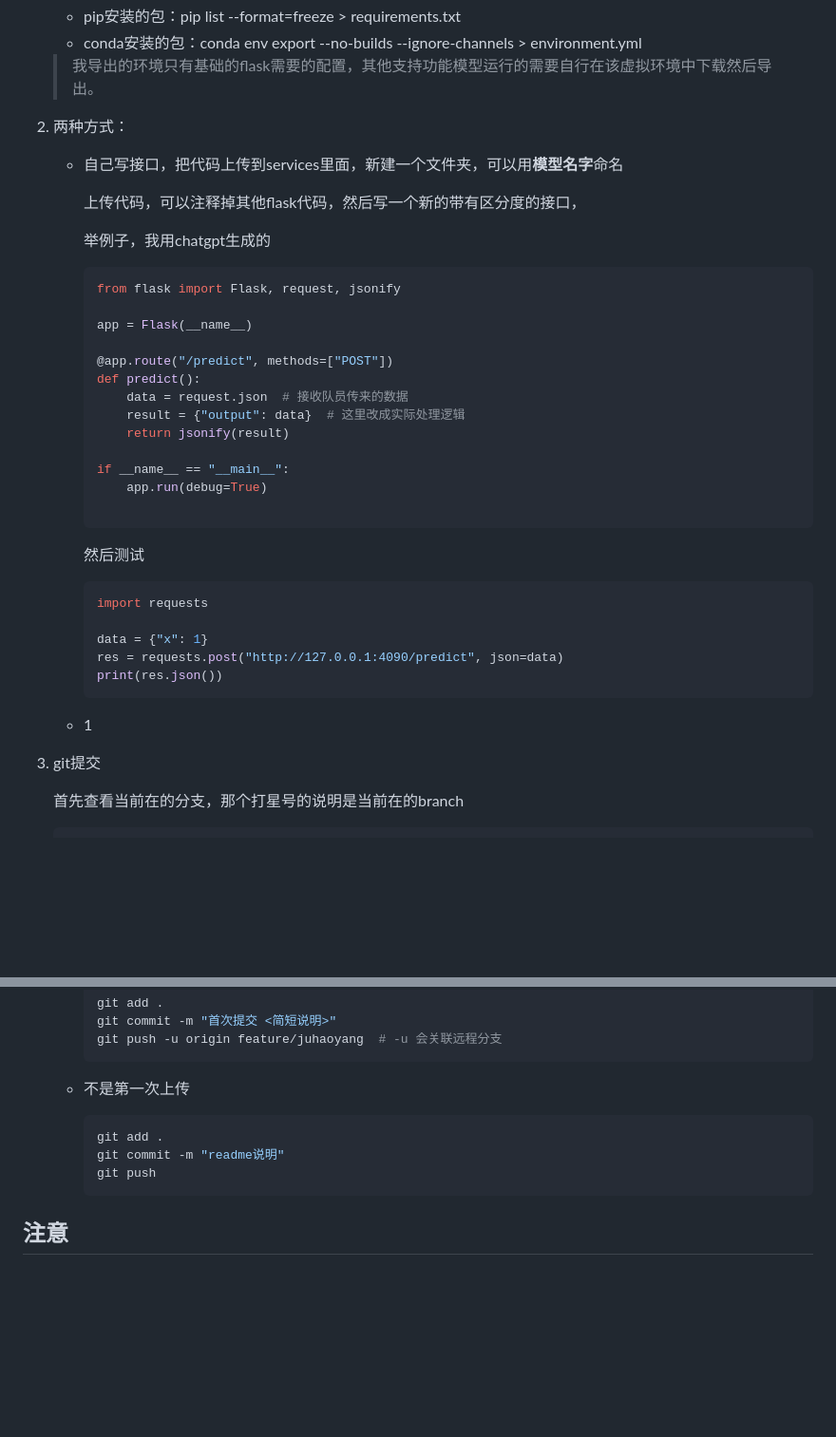
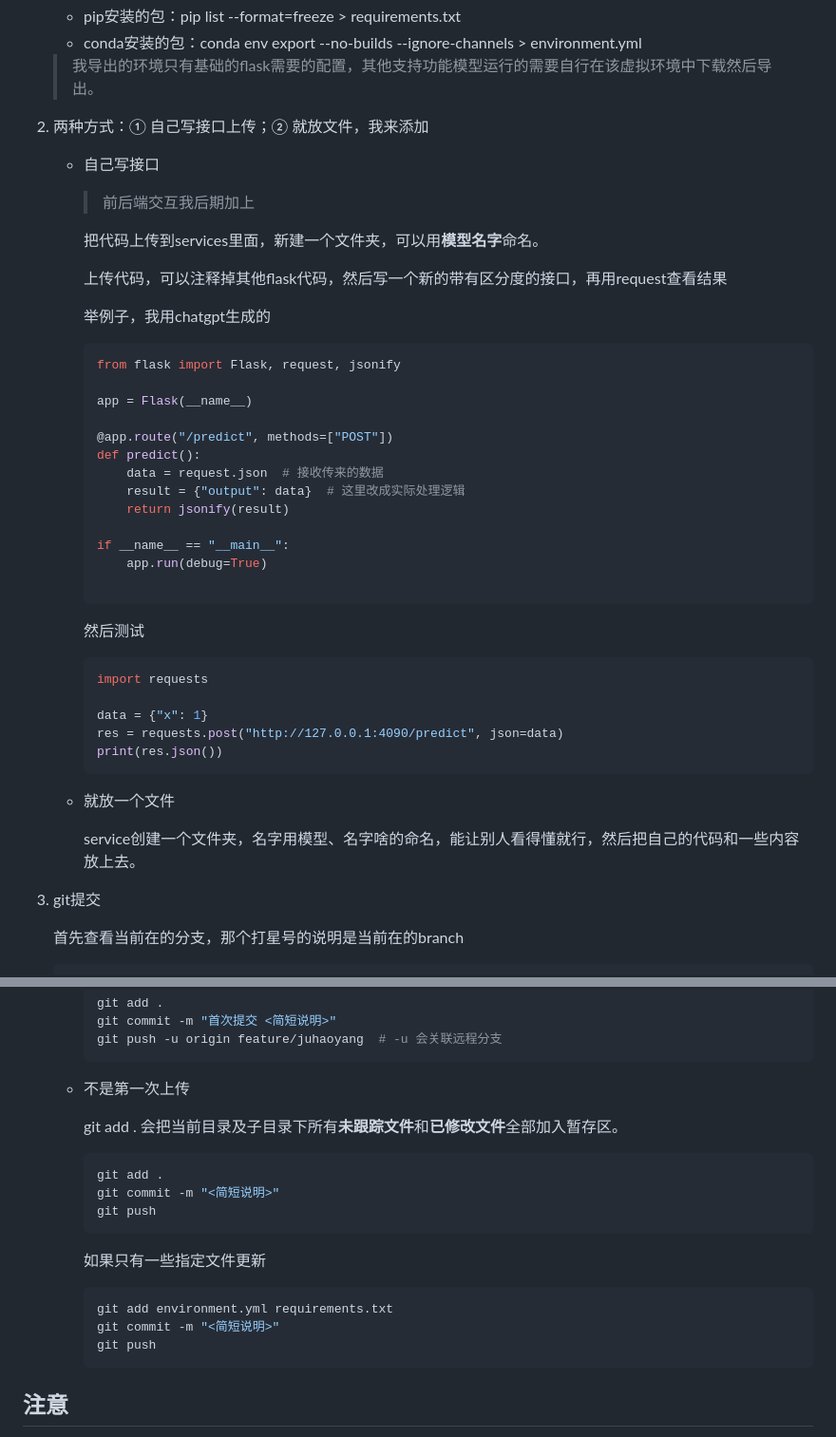
Before and after one commit to SearchingHoulton/cxr-analyzer, a Markdown page: README.md, 2 parts joined by grey strips. Shown at 95% size. GitHub-like rendering; blank space fills up the shorter version.

Commit message:
README.md更新

````diff
--- a/README.md
+++ b/README.md
@@ -84,11 +84,15 @@ git push origin feature/vqa
 
    > 我导出的环境只有基础的flask需要的配置，其他支持功能模型运行的需要自行在该虚拟环境中下载然后导出。
 
-2. 两种方式：
+2. 两种方式：① 自己写接口上传；② 就放文件，我来添加
 
-   + 自己写接口，把代码上传到services里面，新建一个文件夹，可以用**模型名字**命名
+   + 自己写接口
 
-     上传代码，可以注释掉其他flask代码，然后写一个新的带有区分度的接口，
+     > 前后端交互我后期加上
+
+     把代码上传到services里面，新建一个文件夹，可以用**模型名字**命名。
+
+     上传代码，可以注释掉其他flask代码，然后写一个新的带有区分度的接口，再用request查看结果
 
      举例子，我用chatgpt生成的
 
@@ -99,7 +103,7 @@ git push origin feature/vqa
 
      @app.route("/predict", methods=["POST"])
      def predict():
-         data = request.json  # 接收队员传来的数据
+         data = request.json  # 接收传来的数据
          result = {"output": data}  # 这里改成实际处理逻辑
          return jsonify(result)
 
@@ -118,7 +122,9 @@ git push origin feature/vqa
      print(res.json())
      ```
 
-   + 1
+   + 就放一个文件
+
+     service创建一个文件夹，名字用模型、名字啥的命名，能让别人看得懂就行，然后把自己的代码和一些内容放上去。
 
 3. git提交
 
@@ -154,9 +160,19 @@ git push origin feature/vqa
 
    + 不是第一次上传
 
+     git add . 会把当前目录及子目录下所有**未跟踪文件**和**已修改文件**全部加入暂存区。
+
      ```bash
      git add .
-     git commit -m "readme说明"
+     git commit -m "<简短说明>"
+     git push
+     ```
+
+     如果只有一些指定文件更新
+
+     ```bash
+     git add environment.yml requirements.txt
+     git commit -m "<简短说明>"
      git push
      ```
 
````
